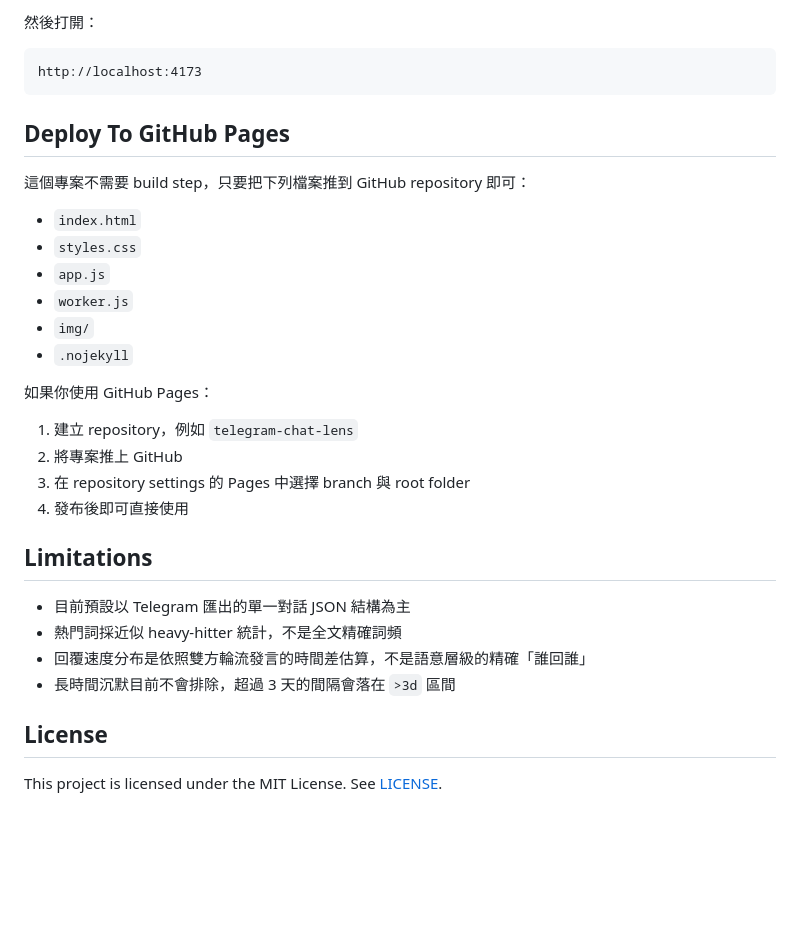
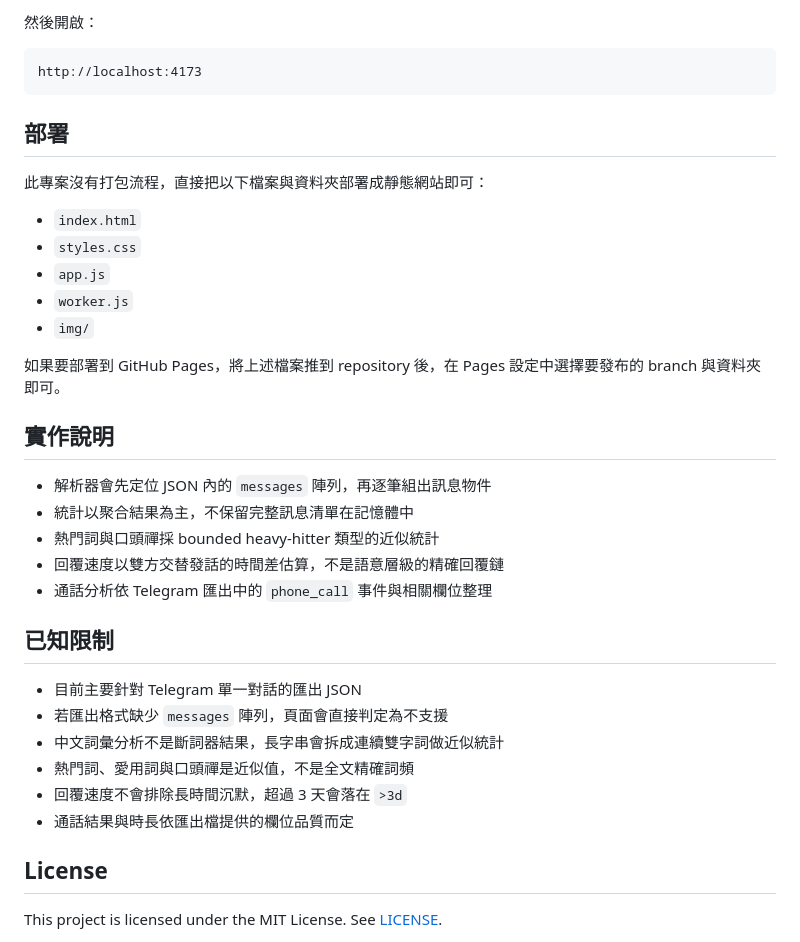
Before and after one commit to JasonWu55/line-chat-lens, a Markdown page: README.md, the part around one of its changes. Rendered like a GitHub page; blank space fills up the shorter version.

Commit message:
docs: update README for current project state

````diff
--- a/README.md
+++ b/README.md
@@ -73,35 +76,39 @@ python -m http.server 4173
 ```
 
-然後打開：
+然後開啟：
 
 ```text
 http://localhost:4173
 ```
 
-## Deploy To GitHub Pages
+## 部署
 
-這個專案不需要 build step，只要把下列檔案推到 GitHub repository 即可：
+此專案沒有打包流程，直接把以下檔案與資料夾部署成靜態網站即可：
 
 - `index.html`
 - `styles.css`
 - `app.js`
 - `worker.js`
 - `img/`
-- `.nojekyll`
 
-如果你使用 GitHub Pages：
+如果要部署到 GitHub Pages，將上述檔案推到 repository 後，在 Pages 設定中選擇要發布的 branch 與資料夾即可。
 
-1. 建立 repository，例如 `telegram-chat-lens`
-2. 將專案推上 GitHub
-3. 在 repository settings 的 Pages 中選擇 branch 與 root folder
-4. 發布後即可直接使用
+## 實作說明
 
-## Limitations
+- 解析器會先定位 JSON 內的 `messages` 陣列，再逐筆組出訊息物件
+- 統計以聚合結果為主，不保留完整訊息清單在記憶體中
+- 熱門詞與口頭禪採 bounded heavy-hitter 類型的近似統計
+- 回覆速度以雙方交替發話的時間差估算，不是語意層級的精確回覆鏈
+- 通話分析依 Telegram 匯出中的 `phone_call` 事件與相關欄位整理
 
-- 目前預設以 Telegram 匯出的單一對話 JSON 結構為主
-- 熱門詞採近似 heavy-hitter 統計，不是全文精確詞頻
-- 回覆速度分布是依照雙方輪流發言的時間差估算，不是語意層級的精確「誰回誰」
-- 長時間沉默目前不會排除，超過 3 天的間隔會落在 `>3d` 區間
+## 已知限制
+
+- 目前主要針對 Telegram 單一對話的匯出 JSON
+- 若匯出格式缺少 `messages` 陣列，頁面會直接判定為不支援
+- 中文詞彙分析不是斷詞器結果，長字串會拆成連續雙字詞做近似統計
+- 熱門詞、愛用詞與口頭禪是近似值，不是全文精確詞頻
+- 回覆速度不會排除長時間沉默，超過 3 天會落在 `>3d`
+- 通話結果與時長依匯出檔提供的欄位品質而定
 
 ## License
 
````
Also changed, not shown: other parts of README.md (+53 -50 lines).
